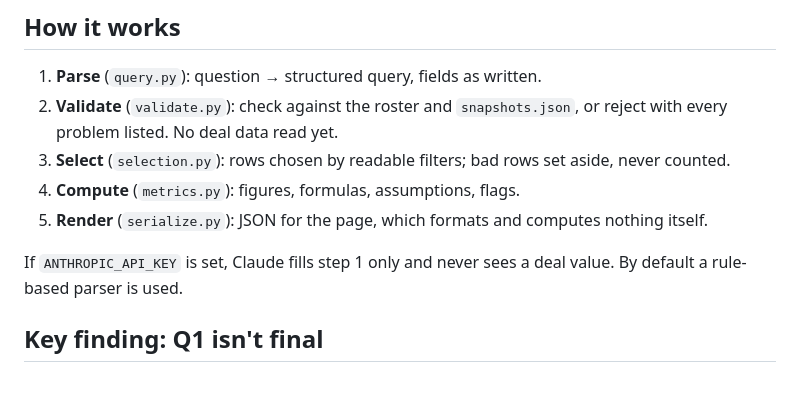
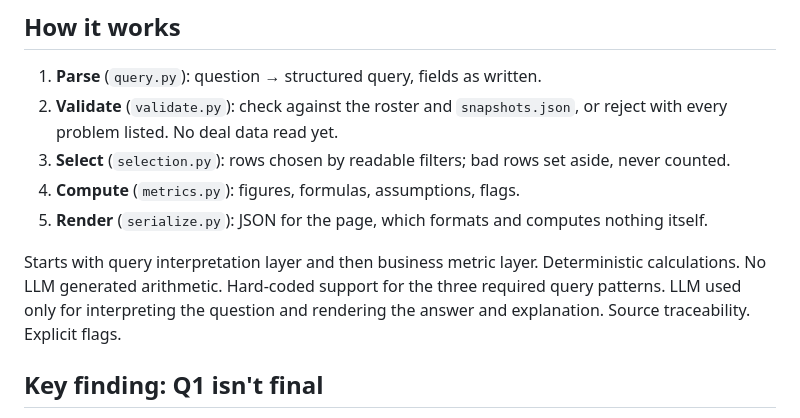
Before and after one commit to zhannie78/meridian-pipeline, a Markdown page: README.md, the part around the change. Rendered like a GitHub page; blank space fills up the shorter version.

```diff
--- a/README.md
+++ b/README.md
@@ -80,7 +80,10 @@ The app needs no API key and no internet connection once installed. It is only r
 4. **Compute** (`metrics.py`): figures, formulas, assumptions, flags.
 5. **Render** (`serialize.py`): JSON for the page, which formats and computes nothing itself.
 
-If `ANTHROPIC_API_KEY` is set, Claude fills step 1 only and never sees a deal value. By default a rule-based parser is used.
+Starts with query interpretation layer and then business metric layer.
+Deterministic calculations. No LLM generated arithmetic. Hard-coded support for the three required query patterns.
+LLM used only for interpreting the question and rendering the answer and explanation.
+Source traceability. Explicit flags.
 
 ## Key finding: Q1 isn't final
 
```
